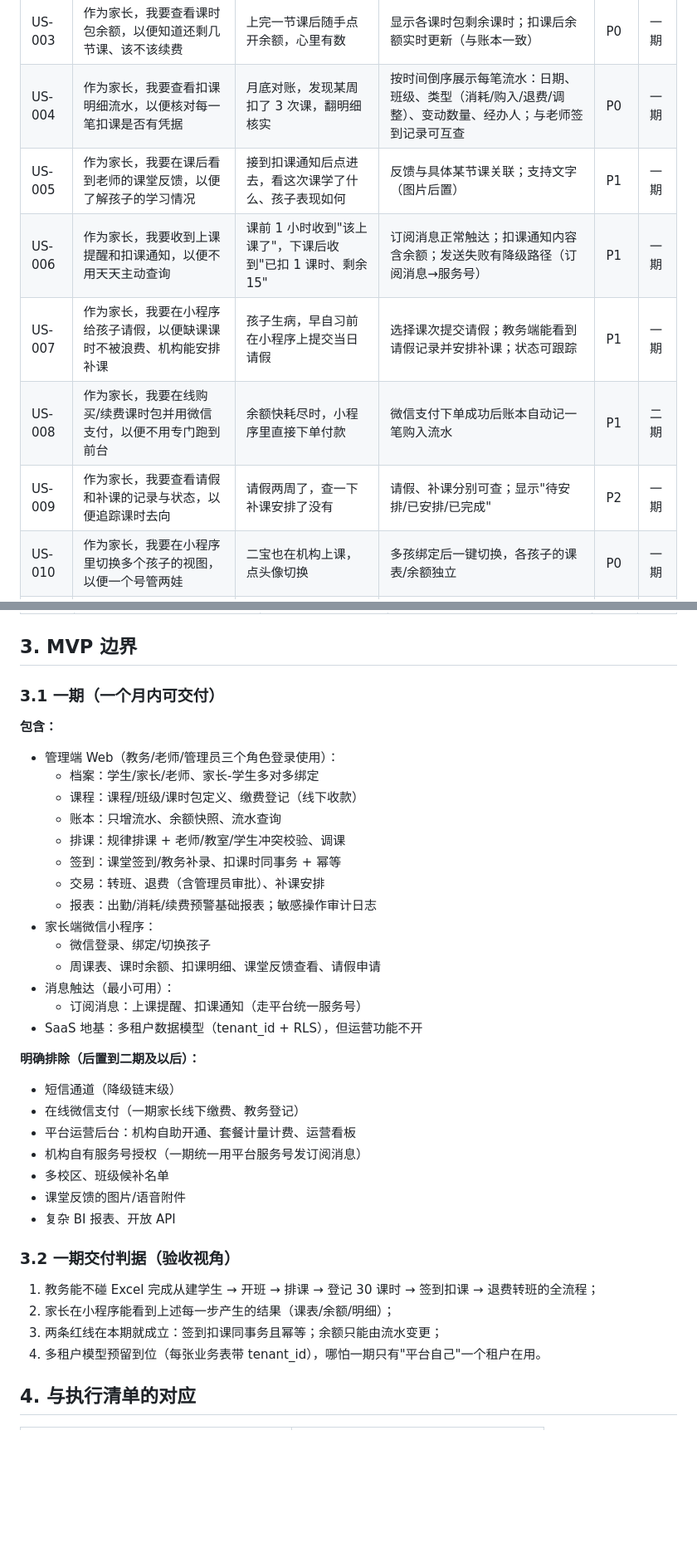
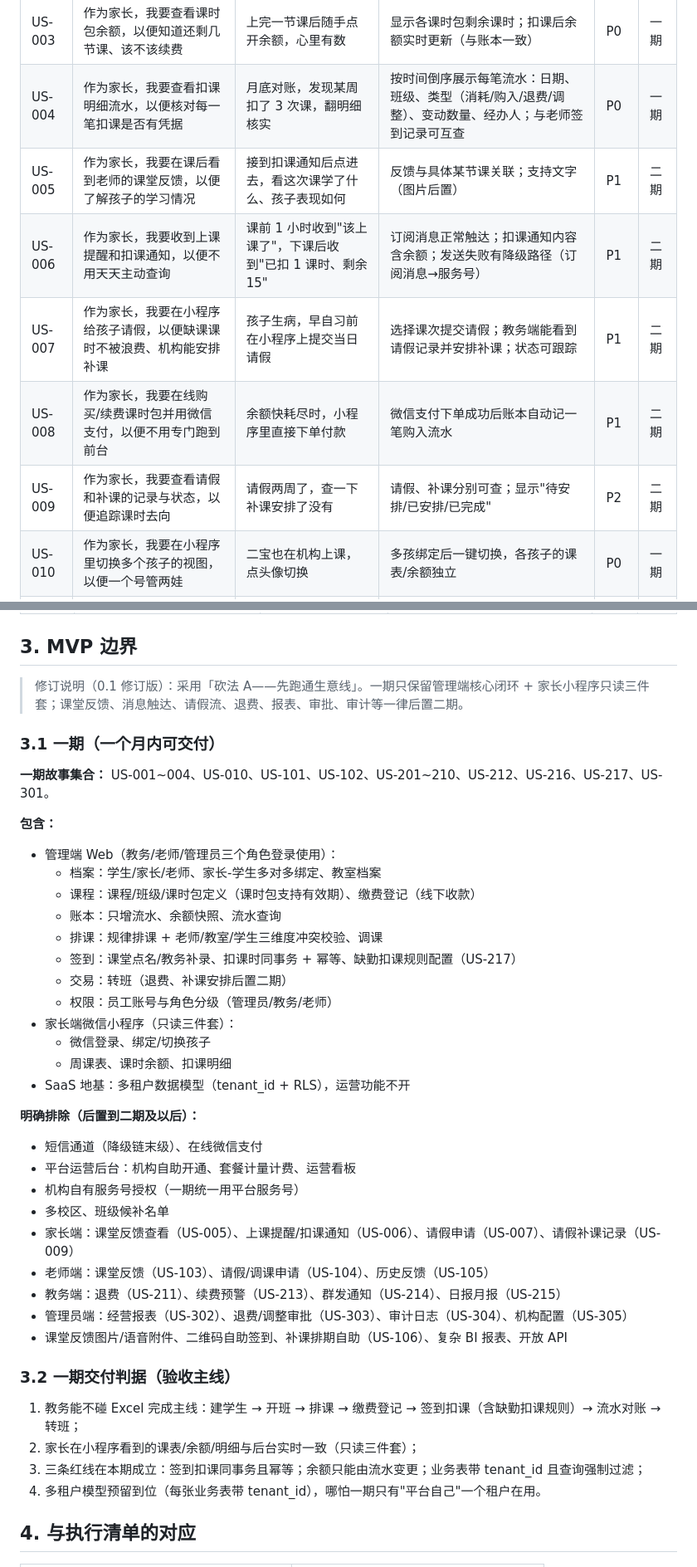
Before and after one commit to HBUTFAKER/new-student-, a Markdown page: docs/phase0/01-user-stories.md, 2 parts joined by grey strips. Shown at 83% size. Drawn GitHub-style; blank space fills up the shorter version.

Commit message:
docs: 0.1 修订 MVP 范围并补教室与扣课规则

```diff
--- a/docs/phase0/01-user-stories.md
+++ b/docs/phase0/01-user-stories.md
@@ -31,11 +31,11 @@
 | US-002 | 作为家长，我要在小程序看孩子的周课表，以便知道什么时候上课、上什么课 | 周日晚饭后打开小程序，确认孩子下周的上课安排 | 按周展示：日期、时间、课程、班级、老师；补课/调课的异常安排有明显标记 | P0 | 一期 |
 | US-003 | 作为家长，我要查看课时包余额，以便知道还剩几节课、该不该续费 | 上完一节课后随手点开余额，心里有数 | 显示各课时包剩余课时；扣课后余额实时更新（与账本一致） | P0 | 一期 |
 | US-004 | 作为家长，我要查看扣课明细流水，以便核对每一笔扣课是否有凭据 | 月底对账，发现某周扣了 3 次课，翻明细核实 | 按时间倒序展示每笔流水：日期、班级、类型（消耗/购入/退费/调整）、变动数量、经办人；与老师签到记录可互查 | P0 | 一期 |
-| US-005 | 作为家长，我要在课后看到老师的课堂反馈，以便了解孩子的学习情况 | 接到扣课通知后点进去，看这次课学了什么、孩子表现如何 | 反馈与具体某节课关联；支持文字（图片后置） | P1 | 一期 |
-| US-006 | 作为家长，我要收到上课提醒和扣课通知，以便不用天天主动查询 | 课前 1 小时收到"该上课了"，下课后收到"已扣 1 课时、剩余 15" | 订阅消息正常触达；扣课通知内容含余额；发送失败有降级路径（订阅消息→服务号） | P1 | 一期 |
-| US-007 | 作为家长，我要在小程序给孩子请假，以便缺课课时不被浪费、机构能安排补课 | 孩子生病，早自习前在小程序上提交当日请假 | 选择课次提交请假；教务端能看到请假记录并安排补课；状态可跟踪 | P1 | 一期 |
+| US-005 | 作为家长，我要在课后看到老师的课堂反馈，以便了解孩子的学习情况 | 接到扣课通知后点进去，看这次课学了什么、孩子表现如何 | 反馈与具体某节课关联；支持文字（图片后置） | P1 | 二期 |
+| US-006 | 作为家长，我要收到上课提醒和扣课通知，以便不用天天主动查询 | 课前 1 小时收到"该上课了"，下课后收到"已扣 1 课时、剩余 15" | 订阅消息正常触达；扣课通知内容含余额；发送失败有降级路径（订阅消息→服务号） | P1 | 二期 |
+| US-007 | 作为家长，我要在小程序给孩子请假，以便缺课课时不被浪费、机构能安排补课 | 孩子生病，早自习前在小程序上提交当日请假 | 选择课次提交请假；教务端能看到请假记录并安排补课；状态可跟踪 | P1 | 二期 |
 | US-008 | 作为家长，我要在线购买/续费课时包并用微信支付，以便不用专门跑到前台 | 余额快耗尽时，小程序里直接下单付款 | 微信支付下单成功后账本自动记一笔购入流水 | P1 | 二期 |
-| US-009 | 作为家长，我要查看请假和补课的记录与状态，以便追踪课时去向 | 请假两周了，查一下补课安排了没有 | 请假、补课分别可查；显示"待安排/已安排/已完成" | P2 | 一期 |
+| US-009 | 作为家长，我要查看请假和补课的记录与状态，以便追踪课时去向 | 请假两周了，查一下补课安排了没有 | 请假、补课分别可查；显示"待安排/已安排/已完成" | P2 | 二期 |
 | US-010 | 作为家长，我要在小程序里切换多个孩子的视图，以便一个号管两娃 | 二宝也在机构上课，点头像切换 | 多孩绑定后一键切换，各孩子的课表/余额独立 | P0 | 一期 |
 | US-011 | 作为家长，我要收到短信提醒，以便没开微信也能收到紧急通知 | 机构临时停课，微信没看到，短信兜底触达 | 短信通道作为降级链末级；按机构配置决定是否启用 | P1 | 二期 |
 
@@ -93,40 +95,44 @@
 
 ## 3. MVP 边界
 
+> 修订说明（0.1 修订版）：采用「砍法 A——先跑通生意线」。一期只保留管理端核心闭环 + 家长小程序只读三件套；课堂反馈、消息触达、请假流、退费、报表、审批、审计等一律后置二期。
+
 ### 3.1 一期（一个月内可交付）
+
+**一期故事集合：** US-001~004、US-010、US-101、US-102、US-201~210、US-212、US-216、US-217、US-301。
 
 **包含：**
 
 - 管理端 Web（教务/老师/管理员三个角色登录使用）：
-  - 档案：学生/家长/老师、家长-学生多对多绑定
-  - 课程：课程/班级/课时包定义、缴费登记（线下收款）
+  - 档案：学生/家长/老师、家长-学生多对多绑定、教室档案
+  - 课程：课程/班级/课时包定义（课时包支持有效期）、缴费登记（线下收款）
   - 账本：只增流水、余额快照、流水查询
-  - 排课：规律排课 + 老师/教室/学生冲突校验、调课
-  - 签到：课堂签到/教务补录、扣课时同事务 + 幂等
-  - 交易：转班、退费（含管理员审批）、补课安排
-  - 报表：出勤/消耗/续费预警基础报表；敏感操作审计日志
-- 家长端微信小程序：
+  - 排课：规律排课 + 老师/教室/学生三维度冲突校验、调课
+  - 签到：课堂点名/教务补录、扣课时同事务 + 幂等、缺勤扣课规则配置（US-217）
+  - 交易：转班（退费、补课安排后置二期）
+  - 权限：员工账号与角色分级（管理员/教务/老师）
+- 家长端微信小程序（只读三件套）：
   - 微信登录、绑定/切换孩子
-  - 周课表、课时余额、扣课明细、课堂反馈查看、请假申请
-- 消息触达（最小可用）：
-  - 订阅消息：上课提醒、扣课通知（走平台统一服务号）
-- SaaS 地基：多租户数据模型（tenant_id + RLS），但运营功能不开
+  - 周课表、课时余额、扣课明细
+- SaaS 地基：多租户数据模型（tenant_id + RLS），运营功能不开
 
 **明确排除（后置到二期及以后）：**
 
-- 短信通道（降级链末级）
-- 在线微信支付（一期家长线下缴费、教务登记）
+- 短信通道（降级链末级）、在线微信支付
 - 平台运营后台：机构自助开通、套餐计量计费、运营看板
-- 机构自有服务号授权（一期统一用平台服务号发订阅消息）
+- 机构自有服务号授权（一期统一用平台服务号）
 - 多校区、班级候补名单
-- 课堂反馈的图片/语音附件
-- 复杂 BI 报表、开放 API
+- 家长端：课堂反馈查看（US-005）、上课提醒/扣课通知（US-006）、请假申请（US-007）、请假补课记录（US-009）
+- 老师端：课堂反馈（US-103）、请假/调课申请（US-104）、历史反馈（US-105）
+- 教务端：退费（US-211）、续费预警（US-213）、群发通知（US-214）、日报月报（US-215）
+- 管理员端：经营报表（US-302）、退费/调整审批（US-303）、审计日志（US-304）、机构配置（US-305）
+- 课堂反馈图片/语音附件、二维码自助签到、补课排期自助（US-106）、复杂 BI 报表、开放 API
 
-### 3.2 一期交付判据（验收视角）
+### 3.2 一期交付判据（验收主线）
 
-1. 教务能不碰 Excel 完成从建学生 → 开班 → 排课 → 登记 30 课时 → 签到扣课 → 退费转班的全流程；
-2. 家长在小程序能看到上述每一步产生的结果（课表/余额/明细）；
-3. 两条红线在本期就成立：签到扣课同事务且幂等；余额只能由流水变更；
+1. 教务能不碰 Excel 完成主线：建学生 → 开班 → 排课 → 缴费登记 → 签到扣课（含缺勤扣课规则）→ 流水对账 → 转班；
+2. 家长在小程序看到的课表/余额/明细与后台实时一致（只读三件套）；
+3. 三条红线在本期成立：签到扣课同事务且幂等；余额只能由流水变更；业务表带 tenant_id 且查询强制过滤；
 4. 多租户模型预留到位（每张业务表带 tenant_id），哪怕一期只有"平台自己"一个租户在用。
 
 ## 4. 与执行清单的对应
```
Also changed, not shown: other parts of docs/phase0/01-user-stories.md (+17 -15 lines).
